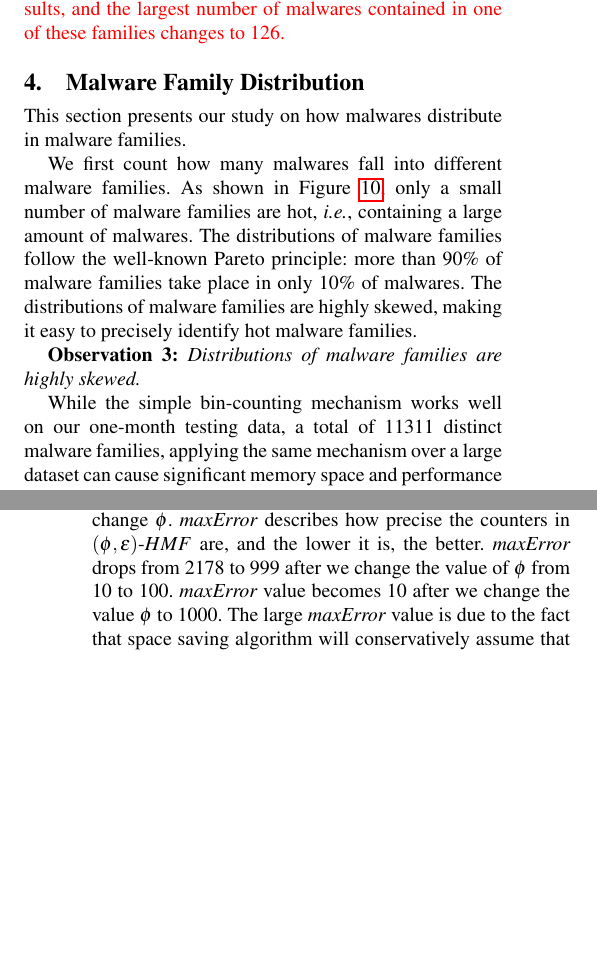
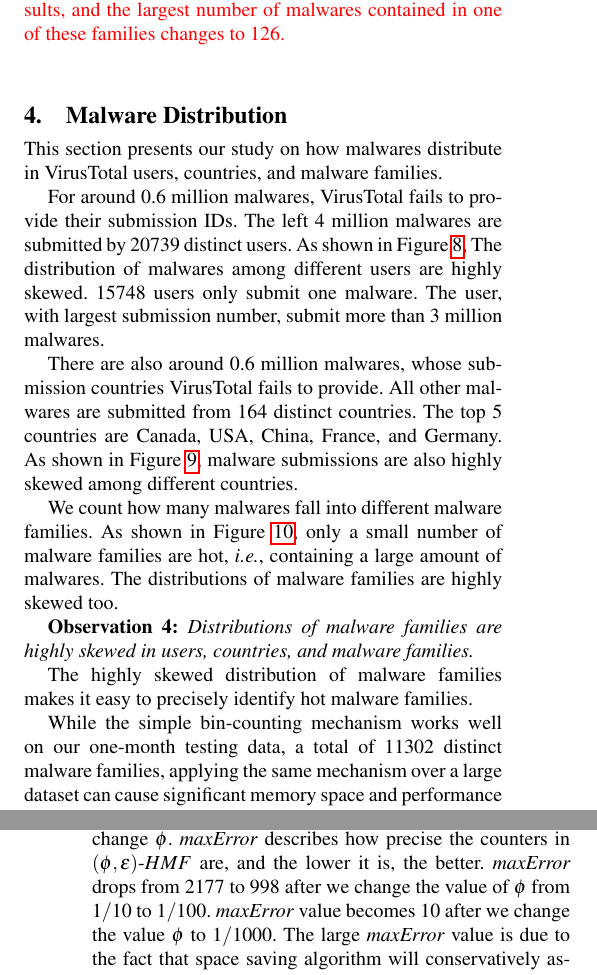
Before and after one commit to songlh/bigsecurity, a LaTeX paper (apsys2016/main.tex, which reads apsys2016/section/3_2_item.tex): two parts of the columns of pages 5 and 7 of 8 before the commit and two parts of the columns of pages 5 and 7 of 9 after it, joined at a grey line, cut so that both start at the same text, the shorter picture padded with empty space. Compiled offline with pdfLaTeX; a missing font is replaced by an installed copy or a similar font.

Commit message:
check in section 4

```diff
--- a/apsys2016/section/3_2_item.tex
+++ b/apsys2016/section/3_2_item.tex
@@ -1,4 +1,4 @@
-\section{Malware Family Distribution}
+\section{Malware Distribution}
 \label{sec:dist}
 
 %\begin{figure}[t!]
@@ -9,26 +9,36 @@
 %\end{center}
 %\end{figure}
 
-\input{section/skewness}
-
 \input{section/fim4figs}
 
-\input{section/fimfp}
 
 
-This section presents our study on how malwares distribute in malware families.
+This section presents our study on how malwares distribute in VirusTotal users, countries, and malware families.
 
-We first count how many malwares fall into different malware families.
+For around 0.6 million malwares, VirusTotal fails to provide their submission IDs.
+The left 4 million malwares are submitted by 20739 distinct users.
+As shown in Figure~\ref{fig:id},
+The distribution of malwares among different users are highly skewed.
+15748 users only submit one malware.
+The user, with largest submission number, submit more than 3 million malwares.
+
+There are also around 0.6 million malwares,
+whose submission countries VirusTotal fails to provide.
+All other malwares are submitted from 164 distinct countries.
+The top 5 countries are Canada, USA, China, France, and Germany.
+As shown in Figure~\ref{fig:country},
+malware submissions are also highly skewed among different countries.
+
+We count how many malwares fall into different malware families.
 As shown in Figure~\ref{fig:acum}, only a small number of malware families are hot, \ie, containing a large amount of malwares.
-The distributions of malware families follow the well-known Pareto principle:
-more than 90\% of malware families take place in only 10\% of malwares.
-The distributions of malware families are highly skewed,
-making it easy to precisely identify hot malware families.
+The distributions of malware families are highly skewed too.
 
-{\bf Observation 3:} {\em Distributions of malware families are highly skewed.}
+{\bf Observation 4:} {\em Distributions of malware families are highly skewed in users, countries, and malware families.}
+
+The highly skewed distribution of malware families makes it easy to precisely identify hot malware families.
 
 While the simple bin-counting mechanism works well on our one-month testing data,
-a total of 11311 distinct malware families,
+a total of 11302 distinct malware families,
 applying the same mechanism over a large dataset can cause significant memory space and performance overhead.
 
 To reduce these overheads and better support online analysis of huge datasets,
@@ -126,9 +136,9 @@ both maxUncover and aveUncover decrease by an order as we increase the $\phi$ va
 
 Figure~\ref{fig:maxError} shows how \textit{maxError} changes after we change $\phi$.
 \textit{maxError} describes how precise the counters in $(\phi, \epsilon)\mbox{-}HMF$ are,
-and the lower it is, the better. \textit{maxError} drops from 2178 to 999
-after we change the value of $\phi$ from 10 to 100.
-\textit{maxError} value becomes 10 after we change the value $\phi$ to 1000.
+and the lower it is, the better. \textit{maxError} drops from 2177 to 998
+after we change the value of $\phi$ from $1/10$ to $1/100$.
+\textit{maxError} value becomes 10 after we change the value $\phi$ to $1/1000$.
 The large \textit{maxError} value is due to the fact that space saving algorithm
 will conservatively assume that the frequency of a new malware family is one larger than the smallest counter value of all monitored malware families.
 
```
Also changed, not shown: apsys2016/section/fig1-3.tex (+1 -1 lines), apsys2016/section/fim4figs.tex (+42 -9 lines), apsys2016/figure/aveUncover.pdf, apsys2016/figure/cum.pdf, apsys2016/figure/lifetime.pdf, apsys2016/figure/maxError.pdf, apsys2016/figure/maxUncover.pdf, apsys2016/figure/overlap.pdf, apsys2016/section/3_2_item.tex (6 more changed lines), 8 other files.
